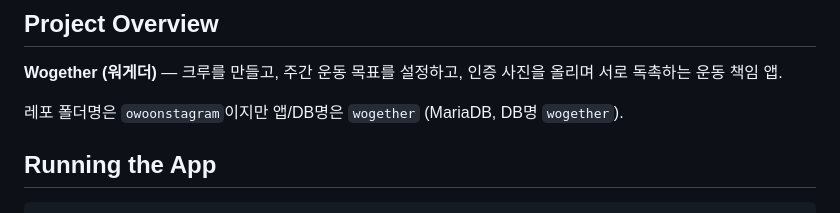
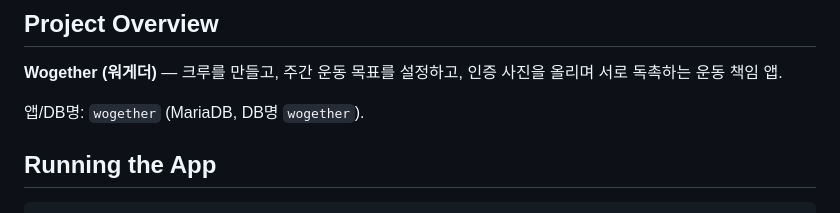
Before and after one commit to dduneon/wogether, a Markdown page: CLAUDE.md, the part around the change. Drawn GitHub-style.

Commit message:
docs: CLAUDE.md에서 구 폴더명(owoonstagram) 언급 제거
Co-Authored-By: Claude Sonnet 4.6 <noreply@anthropic.com>

```diff
--- a/CLAUDE.md
+++ b/CLAUDE.md
@@ -6,7 +6,7 @@ This file provides guidance to Claude Code (claude.ai/code) when working with co
 
 **Wogether (워게더)** — 크루를 만들고, 주간 운동 목표를 설정하고, 인증 사진을 올리며 서로 독촉하는 운동 책임 앱.
 
-레포 폴더명은 `owoonstagram`이지만 앱/DB명은 `wogether` (MariaDB, DB명 `wogether`).
+앱/DB명: `wogether` (MariaDB, DB명 `wogether`).
 
 ## Running the App
 
```
